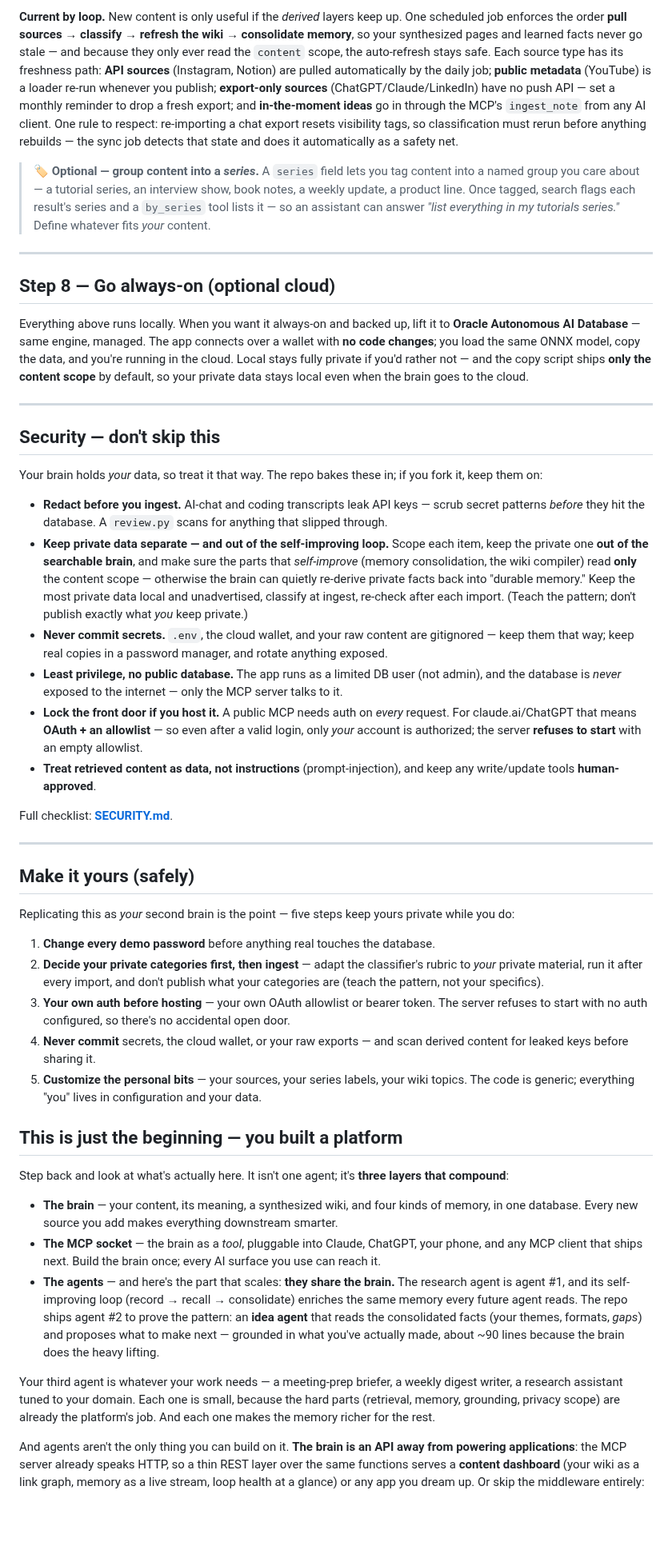
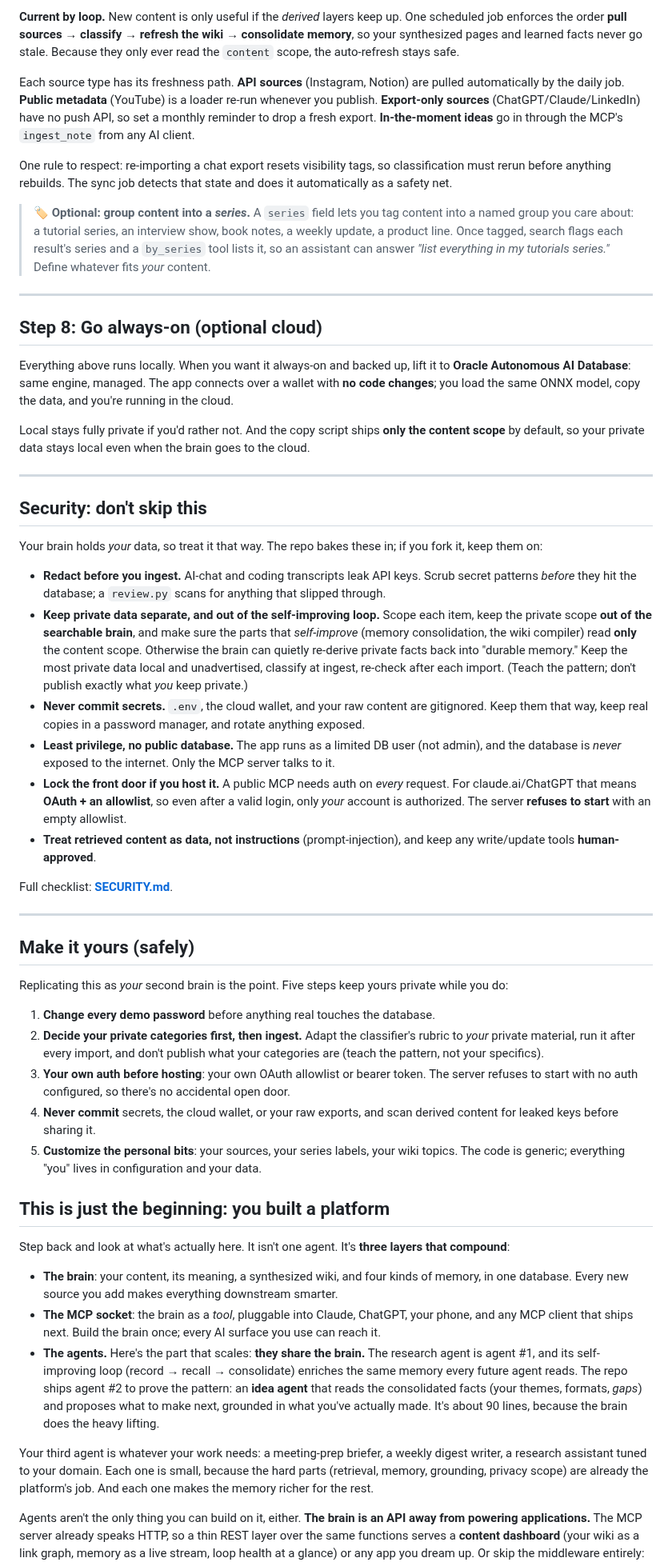
Before and after one commit to LindaHaviv/second-brain, a Markdown page: docs/BLOG.md, the part around one of its changes. Shown at 80% size. Drawn GitHub-style; blank space fills up the shorter version.

```diff
--- a/docs/BLOG.md
+++ b/docs/BLOG.md
@@ -438,53 +472,58 @@ classify-on-ingest pass tags private and off-topic items automatically.
 
 **Current by loop.** New content is only useful if the *derived* layers keep up. One scheduled job
 enforces the order **pull sources → classify → refresh the wiki → consolidate memory**, so your
-synthesized pages and learned facts never go stale — and because they only ever read the `content`
-scope, the auto-refresh stays safe. Each source type has its freshness path: **API sources**
-(Instagram, Notion) are pulled automatically by the daily job; **public metadata** (YouTube) is a
-loader re-run whenever you publish; **export-only sources** (ChatGPT/Claude/LinkedIn) have no push
-API — set a monthly reminder to drop a fresh export; and **in-the-moment ideas** go in through the
-MCP's `ingest_note` from any AI client. One rule to respect: re-importing a chat export resets
-visibility tags, so classification must rerun before anything rebuilds — the sync job detects that
-state and does it automatically as a safety net.
+synthesized pages and learned facts never go stale. Because they only ever read the `content`
+scope, the auto-refresh stays safe.
 
-> **🏷️ Optional — group content into a *series*.** A `series` field lets you tag content into a
-> named group you care about — a tutorial series, an interview show, book notes, a weekly update,
-> a product line. Once tagged, search flags each result's series and a `by_series` tool lists it —
+Each source type has its freshness path. **API sources** (Instagram, Notion) are pulled
+automatically by the daily job. **Public metadata** (YouTube) is a loader re-run whenever you
+publish. **Export-only sources** (ChatGPT/Claude/LinkedIn) have no push API, so set a monthly
+reminder to drop a fresh export. **In-the-moment ideas** go in through the MCP's `ingest_note`
+from any AI client.
+
+One rule to respect: re-importing a chat export resets visibility tags, so classification must
+rerun before anything rebuilds. The sync job detects that state and does it automatically as a
+safety net.
+
+> **🏷️ Optional: group content into a *series*.** A `series` field lets you tag content into a
+> named group you care about: a tutorial series, an interview show, book notes, a weekly update,
+> a product line. Once tagged, search flags each result's series and a `by_series` tool lists it,
 > so an assistant can answer *"list everything in my tutorials series."* Define whatever fits
 > *your* content.
 
 ---
 
-## Step 8 — Go always-on (optional cloud)
+## Step 8: Go always-on (optional cloud)
 
 Everything above runs locally. When you want it always-on and backed up, lift it to **Oracle
-Autonomous AI Database** — same engine, managed. The app connects over a wallet with **no code
-changes**; you load the same ONNX model, copy the data, and you're running in the cloud. Local stays
-fully private if you'd rather not — and the copy script ships **only the content scope** by default,
-so your private data stays local even when the brain goes to the cloud.
+Autonomous AI Database**: same engine, managed. The app connects over a wallet with **no code
+changes**; you load the same ONNX model, copy the data, and you're running in the cloud.
+
+Local stays fully private if you'd rather not. And the copy script ships **only the content scope**
+by default, so your private data stays local even when the brain goes to the cloud.
 
 ---
 
-## Security — don't skip this
+## Security: don't skip this
 
 Your brain holds *your* data, so treat it that way. The repo bakes these in; if you fork it, keep
 them on:
 
-- **Redact before you ingest.** AI-chat and coding transcripts leak API keys — scrub secret patterns
-  *before* they hit the database. A `review.py` scans for anything that slipped through.
-- **Keep private data separate — and out of the self-improving loop.** Scope each item, keep the
-  private one **out of the searchable brain**, and make sure the parts that *self-improve* (memory
-  consolidation, the wiki compiler) read **only** the content scope — otherwise the brain can quietly
+- **Redact before you ingest.** AI-chat and coding transcripts leak API keys. Scrub secret patterns
+  *before* they hit the database; a `review.py` scans for anything that slipped through.
+- **Keep private data separate, and out of the self-improving loop.** Scope each item, keep the
+  private scope **out of the searchable brain**, and make sure the parts that *self-improve* (memory
+  consolidation, the wiki compiler) read **only** the content scope. Otherwise the brain can quietly
   re-derive private facts back into "durable memory." Keep the most private data local and
   unadvertised, classify at ingest, re-check after each import. (Teach the pattern; don't publish
   exactly what *you* keep private.)
-- **Never commit secrets.** `.env`, the cloud wallet, and your raw content are gitignored — keep them
-  that way; keep real copies in a password manager, and rotate anything exposed.
+- **Never commit secrets.** `.env`, the cloud wallet, and your raw content are gitignored. Keep them
+  that way, keep real copies in a password manager, and rotate anything exposed.
 - **Least privilege, no public database.** The app runs as a limited DB user (not admin), and the
-  database is *never* exposed to the internet — only the MCP server talks to it.
+  database is *never* exposed to the internet. Only the MCP server talks to it.
 - **Lock the front door if you host it.** A public MCP needs auth on *every* request. For
-  claude.ai/ChatGPT that means **OAuth + an allowlist** — so even after a valid login, only *your*
-  account is authorized; the server **refuses to start** with an empty allowlist.
+  claude.ai/ChatGPT that means **OAuth + an allowlist**, so even after a valid login, only *your*
+  account is authorized. The server **refuses to start** with an empty allowlist.
 - **Treat retrieved content as data, not instructions** (prompt-injection), and keep any
   write/update tools **human-approved**.
 
@@ -494,39 +533,40 @@ Full checklist: **[SECURITY.md](https://github.com/LindaHaviv/second-brain/blob/
 
 ## Make it yours (safely)
 
-Replicating this as *your* second brain is the point — five steps keep yours private while you do:
+Replicating this as *your* second brain is the point. Five steps keep yours private while you do:
 
 1. **Change every demo password** before anything real touches the database.
-2. **Decide your private categories first, then ingest** — adapt the classifier's rubric to *your*
+2. **Decide your private categories first, then ingest.** Adapt the classifier's rubric to *your*
    private material, run it after every import, and don't publish what your categories are (teach
    the pattern, not your specifics).
-3. **Your own auth before hosting** — your own OAuth allowlist or bearer token. The server refuses
+3. **Your own auth before hosting**: your own OAuth allowlist or bearer token. The server refuses
    to start with no auth configured, so there's no accidental open door.
-4. **Never commit** secrets, the cloud wallet, or your raw exports — and scan derived content for
+4. **Never commit** secrets, the cloud wallet, or your raw exports, and scan derived content for
    leaked keys before sharing it.
-5. **Customize the personal bits** — your sources, your series labels, your wiki topics. The code
+5. **Customize the personal bits**: your sources, your series labels, your wiki topics. The code
    is generic; everything "you" lives in configuration and your data.
 
-## This is just the beginning — you built a platform
+## This is just the beginning: you built a platform
 
-Step back and look at what's actually here. It isn't one agent; it's **three layers that compound**:
+Step back and look at what's actually here. It isn't one agent. It's **three layers that compound**:
 
-- **The brain** — your content, its meaning, a synthesized wiki, and four kinds of memory, in one
+- **The brain**: your content, its meaning, a synthesized wiki, and four kinds of memory, in one
   database. Every new source you add makes everything downstream smarter.
-- **The MCP socket** — the brain as a *tool*, pluggable into Claude, ChatGPT, your phone, and any
+- **The MCP socket**: the brain as a *tool*, pluggable into Claude, ChatGPT, your phone, and any
   MCP client that ships next. Build the brain once; every AI surface you use can reach it.
-- **The agents** — and here's the part that scales: **they share the brain.** The research agent is
+- **The agents.** Here's the part that scales: **they share the brain.** The research agent is
   agent #1, and its self-improving loop (record → recall → consolidate) enriches the same memory
   every future agent reads. The repo ships agent #2 to prove the pattern: an **idea agent** that
-  reads the consolidated facts (your themes, formats, *gaps*) and proposes what to make next —
-  grounded in what you've actually made, about ~90 lines because the brain does the heavy lifting.
+  reads the consolidated facts (your themes, formats, *gaps*) and proposes what to make next,
+  grounded in what you've actually made. It's about 90 lines, because the brain does the heavy
+  lifting.
 
-Your third agent is whatever your work needs — a meeting-prep briefer, a weekly digest writer, a
+Your third agent is whatever your work needs: a meeting-prep briefer, a weekly digest writer, a
 research assistant tuned to your domain. Each one is small, because the hard parts (retrieval,
 memory, grounding, privacy scope) are already the platform's job. And each one makes the memory
 richer for the rest.
 
-And agents aren't the only thing you can build on it. **The brain is an API away from powering
-applications**: the MCP server already speaks HTTP, so a thin REST layer over the same functions
+Agents aren't the only thing you can build on it, either. **The brain is an API away from powering
+applications.** The MCP server already speaks HTTP, so a thin REST layer over the same functions
 serves a **content dashboard** (your wiki as a link graph, memory as a live stream, loop health at
 a glance) or any app you dream up. Or skip the middleware entirely: **Oracle REST Data Services
```
Also changed, not shown: other parts of docs/BLOG.md (+239 -177 lines).
